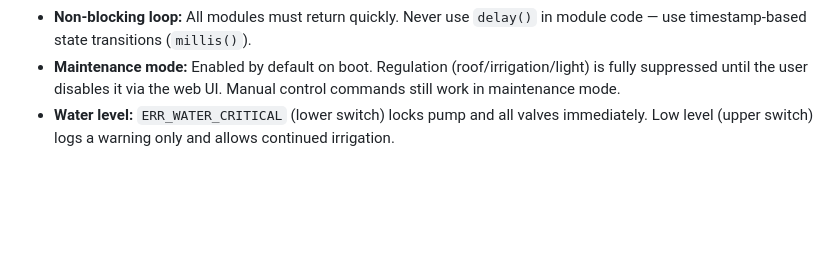
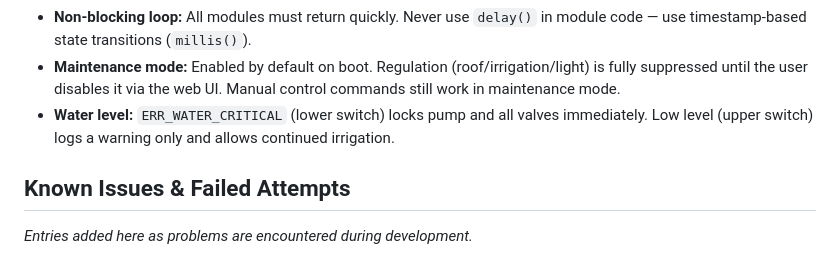
Before and after one commit to jakobsch42k/Gesellenstueck, a Markdown page: CLAUDE.md, the part around the change. GitHub-like rendering; blank space fills up the shorter version.

Commit message:
docs: add Known Issues section for error tracking

```diff
--- a/CLAUDE.md
+++ b/CLAUDE.md
@@ -139,3 +139,7 @@ Rules:
 - **Non-blocking loop:** All modules must return quickly. Never use `delay()` in module code — use timestamp-based state transitions (`millis()`).
 - **Maintenance mode:** Enabled by default on boot. Regulation (roof/irrigation/light) is fully suppressed until the user disables it via the web UI. Manual control commands still work in maintenance mode.
 - **Water level:** `ERR_WATER_CRITICAL` (lower switch) locks pump and all valves immediately. Low level (upper switch) logs a warning only and allows continued irrigation.
+
+## Known Issues & Failed Attempts
+
+_Entries added here as problems are encountered during development._
```
